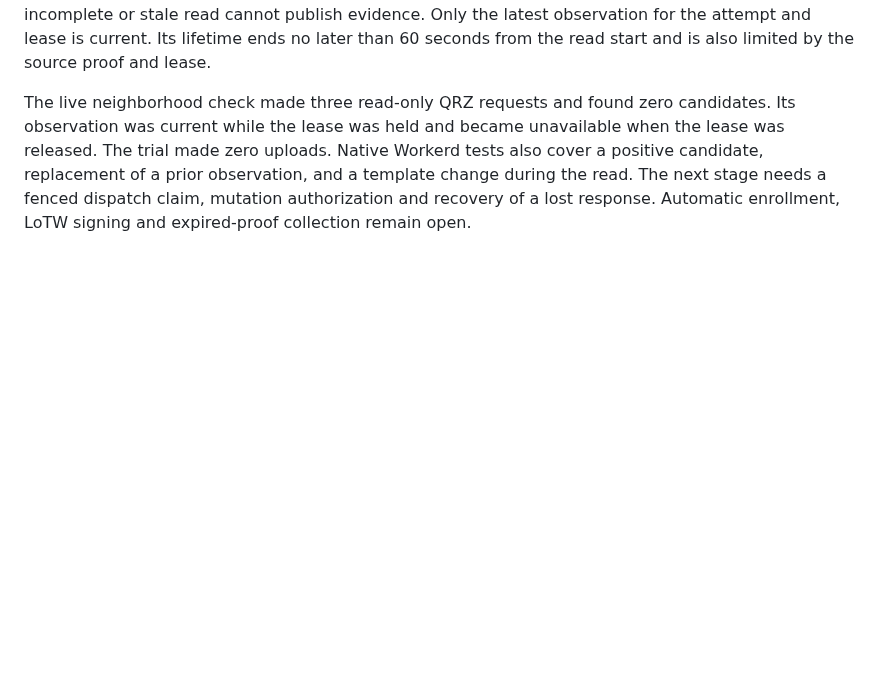
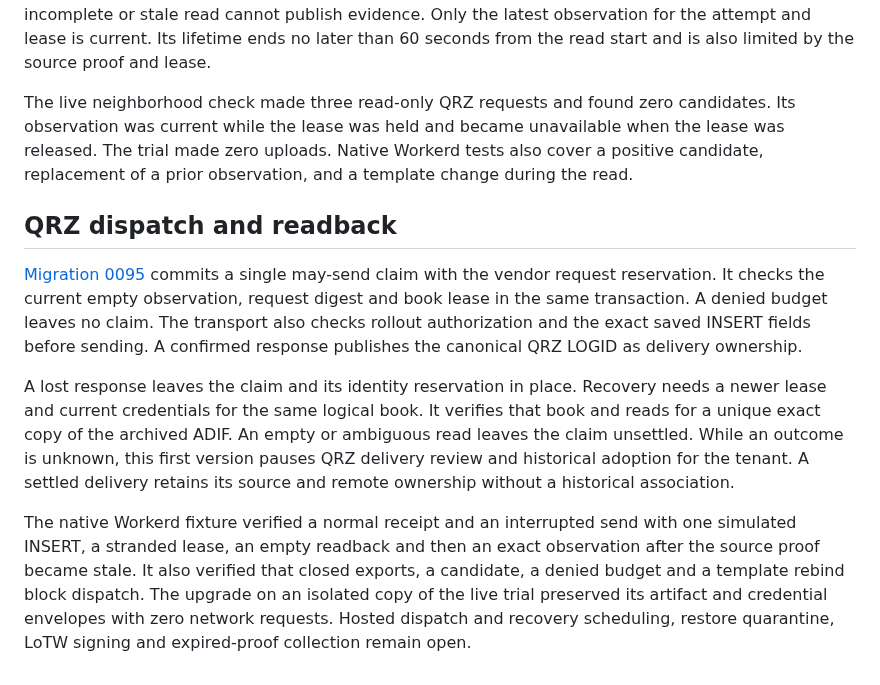
Before and after one commit to rwjblue/lofi-qso-ferry, a Markdown page: docs/evidence-inventory-source-proof.md, the part around the change. Rendered like a GitHub page; blank space fills up the shorter version.

Commit message:
docs: record QRZ dispatch recovery qualification
Record simulated dispatch outcomes and the isolated schema upgrade.
Track hosted scheduling and restore quarantine before activation.

```diff
--- a/docs/evidence-inventory-source-proof.md
+++ b/docs/evidence-inventory-source-proof.md
@@ -194,6 +194,32 @@ found zero candidates. Its observation was current while the lease
 was held and became unavailable when the lease was released. The
 trial made zero uploads. Native Workerd tests also cover a positive
 candidate, replacement of a prior observation, and a template change
-during the read. The next stage needs a fenced dispatch claim, mutation
-authorization and recovery of a lost response. Automatic enrollment,
-LoTW signing and expired-proof collection remain open.
+during the read.
+
+## QRZ dispatch and readback
+
+[Migration 0095](../migrations/0095_inventory_qrz_dispatch.sql) commits
+a single may-send claim with the vendor request reservation. It checks
+the current empty observation, request digest and book lease in the
+same transaction. A denied budget leaves no claim. The transport also
+checks rollout authorization and the exact saved INSERT fields before
+sending. A confirmed response publishes the canonical QRZ LOGID as
+delivery ownership.
+
+A lost response leaves the claim and its identity reservation in
+place. Recovery needs a newer lease and current credentials for the
+same logical book. It verifies that book and reads for a unique exact
+copy of the archived ADIF. An empty or ambiguous read leaves the claim
+unsettled. While an outcome is unknown, this first version pauses QRZ
+delivery review and historical adoption for the tenant. A settled
+delivery retains its source and remote ownership without a historical
+association.
+
+The native Workerd fixture verified a normal receipt and an interrupted
+send with one simulated INSERT, a stranded lease, an empty readback
+and then an exact observation after the source proof became stale.
+It also verified that closed exports, a candidate, a denied budget and
+a template rebind block dispatch. The upgrade on an isolated copy of
+the live trial preserved its artifact and credential envelopes with
+zero network requests. Hosted dispatch and recovery scheduling, restore
+quarantine, LoTW signing and expired-proof collection remain open.
```
Also changed, not shown: docs/inventory-reconciliation-design.md (+4 -2 lines).
